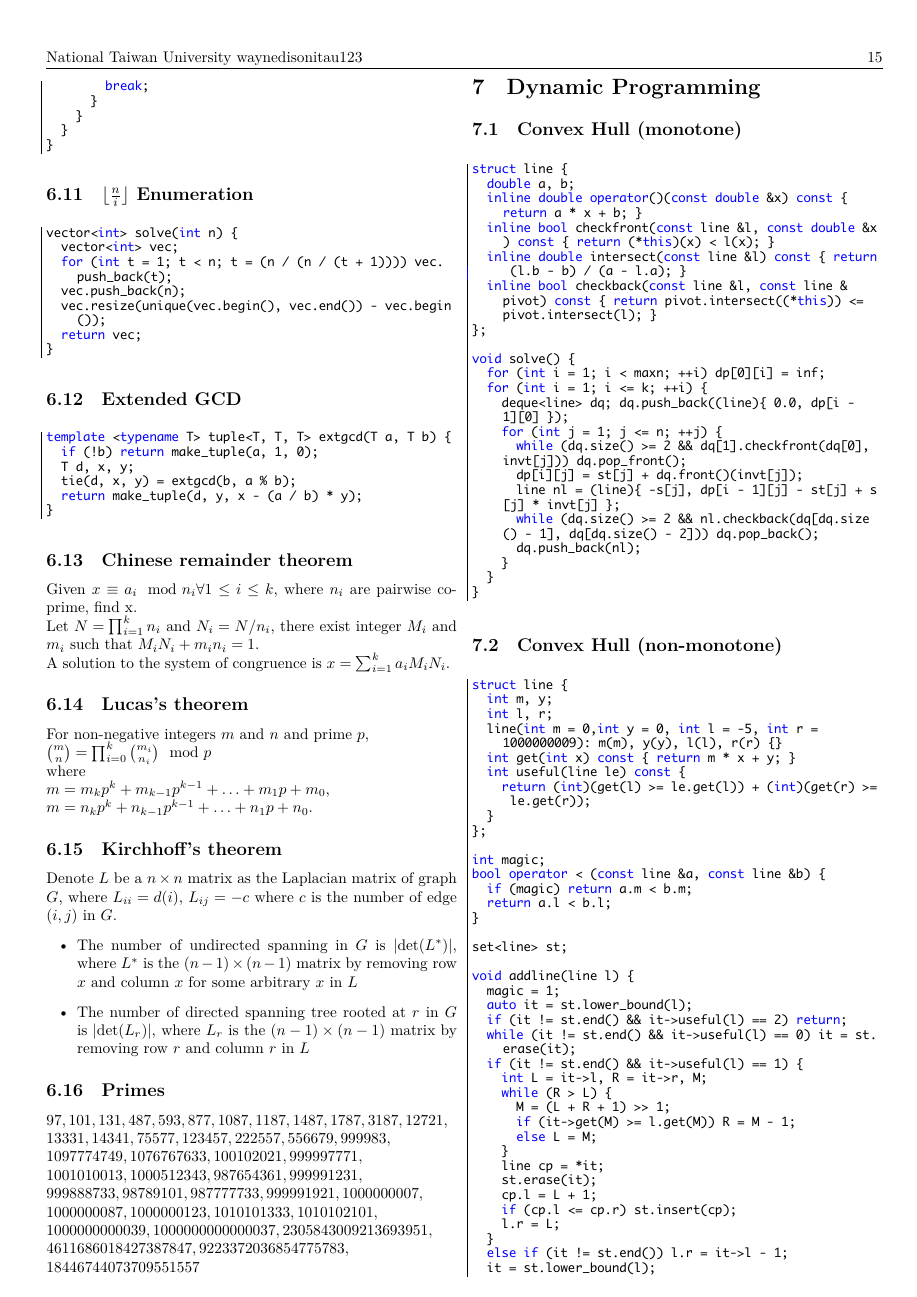
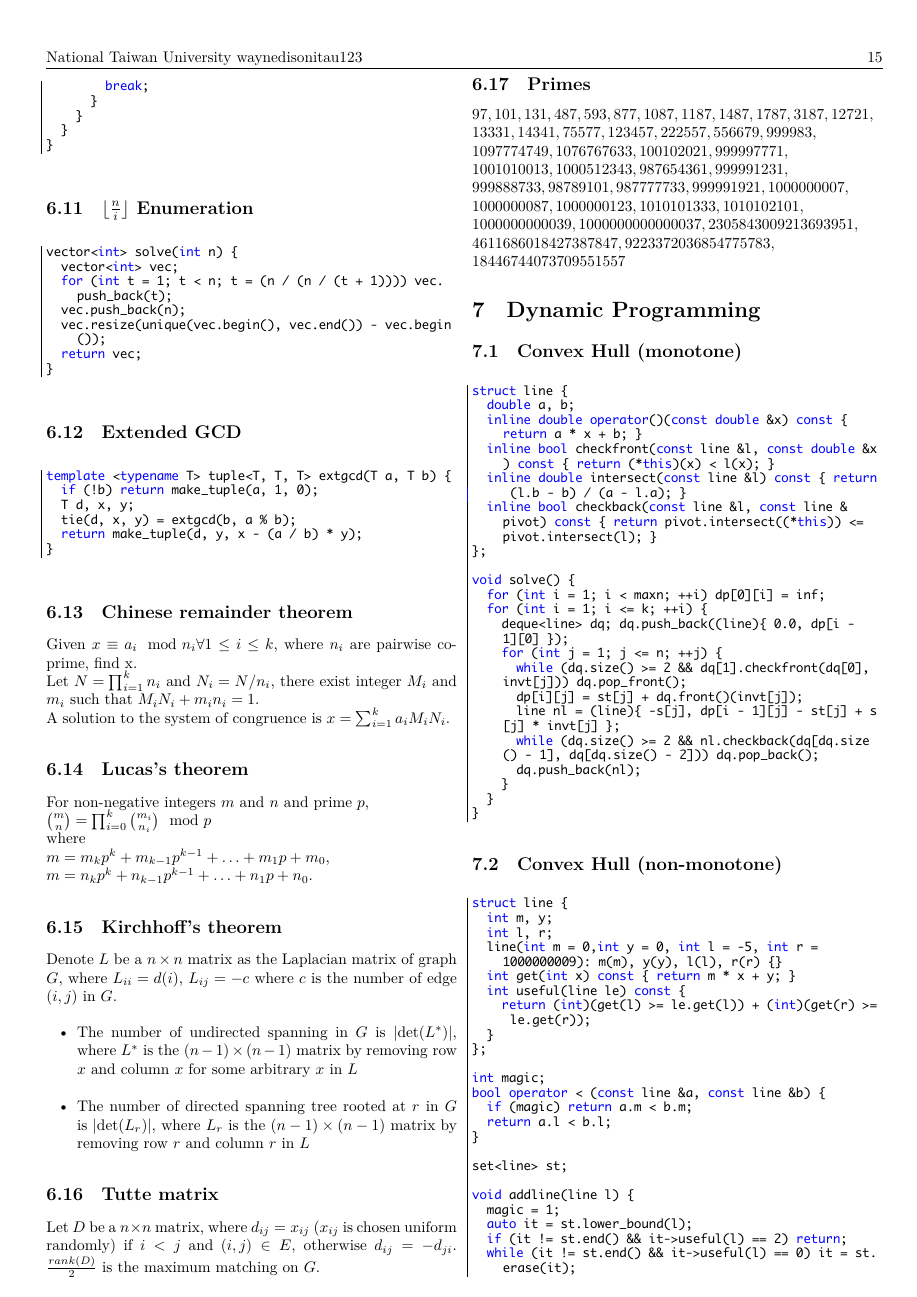
Before and after one commit to edisonhello/waynedisonitau123, a LaTeX document (Codebook/codebook.tex, which reads Codebook/math/Tutte.tex): page 15 of 23. The pictures show the PDF file Codebook/codebook.pdf that the author committed with the source.

Commit message:
Add Tutte matrix

```diff
--- a/Codebook/codebook.tex
+++ b/Codebook/codebook.tex
@@ -200,6 +200,8 @@ literate={\ \ }{{\ }}1
 \input{math/LucasTheorem.tex}
 \subsection{Kirchhoff's theorem}
 \input{math/Kirchhoff.tex}
+\subsection{Tutte matrix}
+\input{math/Tutte.tex}
 \subsection{Primes}
 \input{math/Primes.tex}
 \section{Dynamic Programming}
--- /dev/null
+++ b/Codebook/math/Tutte.tex
@@ -0,0 +1,2 @@
+\normalsize
+Let $D$ be a $n \times n$ matrix, where $d_{ij} = x_{ij}$ ($x_{ij}$ is chosen uniform randomly) if $i < j$ and $(i, j) \in E$, otherwise $d_{ij} = -d_{ji}$. $\frac{rank(D)}{2}$ is the maximum matching on $G$.
```
Also changed, not shown: Codebook/codebook.pdf.
